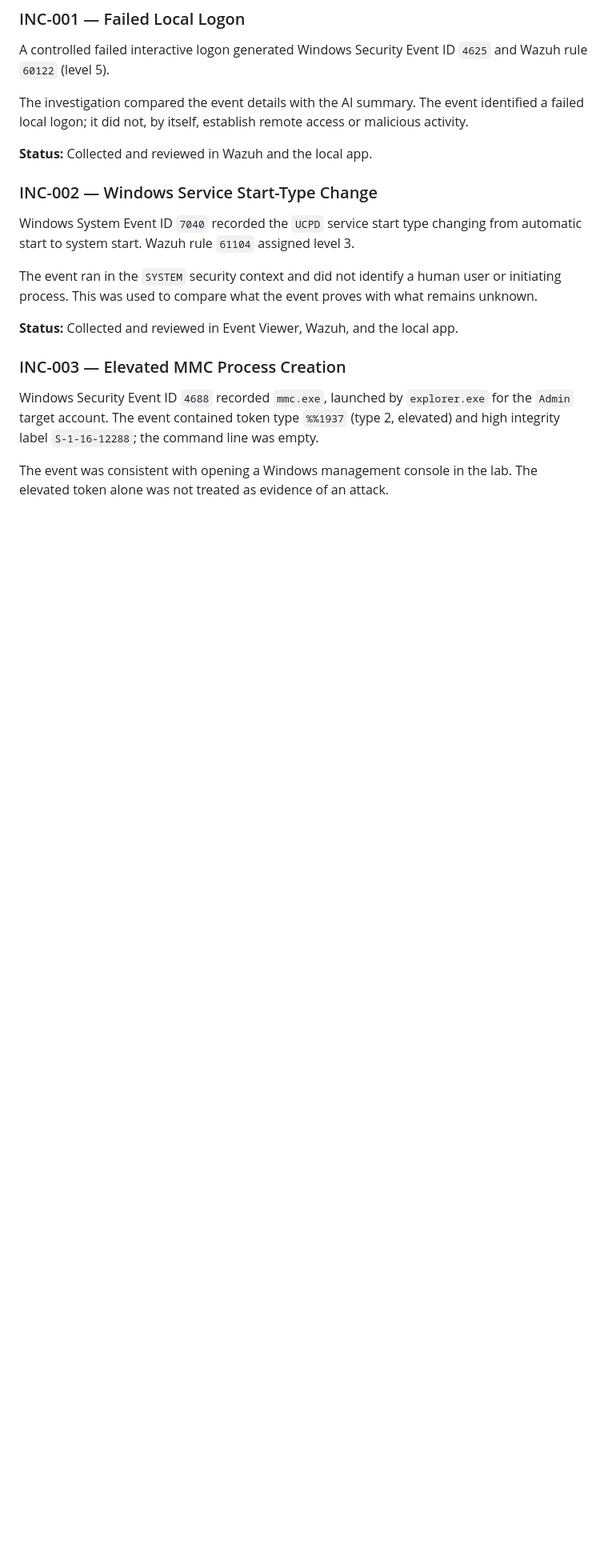
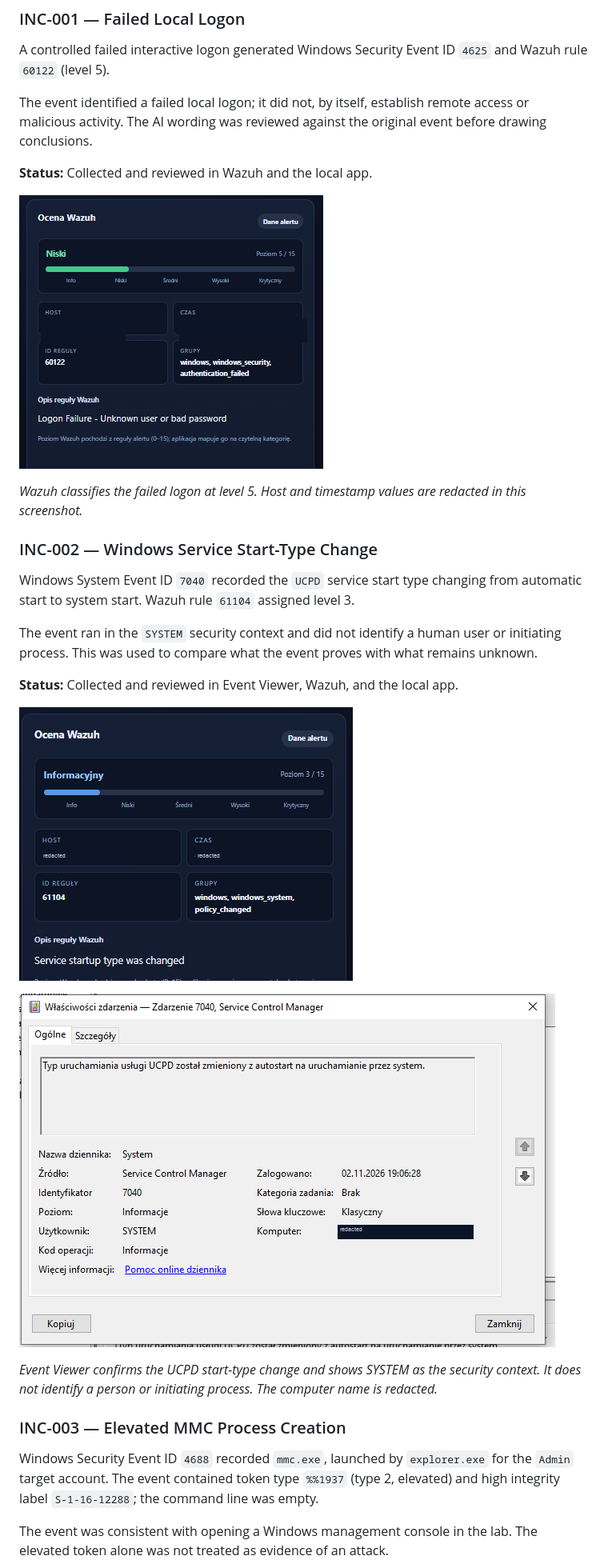
Before and after one commit to maciejprzybyla1000-svg/wazuh-ollama-ai-alert-triage, a Markdown page: README.md, the part around one of its changes. Shown at 80% size. Rendered like a GitHub page; pictures changed too: screenshots/inc-001-failed-logon.png (added), screenshots/inc-002-ucpd-event-viewer.png (added), screenshots/inc-002-ucpd-triage.png (added); blank space fills up the shorter version.

```diff
--- a/README.md
+++ b/README.md
@@ -19,9 +17,13 @@ This lab demonstrates my practical use of Wazuh and a local LLM (Ollama) to tria
 
 A controlled failed interactive logon generated Windows Security Event ID `4625` and Wazuh rule `60122` (level 5).
 
-The investigation compared the event details with the AI summary. The event identified a failed local logon; it did not, by itself, establish remote access or malicious activity.
+The event identified a failed local logon; it did not, by itself, establish remote access or malicious activity. The AI wording was reviewed against the original event before drawing conclusions.
 
 **Status:** Collected and reviewed in Wazuh and the local app.
+
+![INC-001: Wazuh event 4625 and rule 60122](screenshots/inc-001-failed-logon.png)
+
+*Wazuh classifies the failed logon at level 5. Host and timestamp values are redacted in this screenshot.*
 
 ### INC-002 — Windows Service Start-Type Change
 
@@ -31,6 +33,12 @@ The event ran in the `SYSTEM` security context and did not identify a human user
 
 **Status:** Collected and reviewed in Event Viewer, Wazuh, and the local app.
 
+![INC-002: Wazuh triage for the UCPD service change](screenshots/inc-002-ucpd-triage.png)
+
+![INC-002: Windows Event Viewer details for event 7040](screenshots/inc-002-ucpd-event-viewer.png)
+
+*Event Viewer confirms the UCPD start-type change and shows SYSTEM as the security context. It does not identify a person or initiating process. The computer name is redacted.*
+
 ### INC-003 — Elevated MMC Process Creation
 
 Windows Security Event ID `4688` recorded `mmc.exe`, launched by `explorer.exe` for the `Admin` target account. The event contained token type `%%1937` (type 2, elevated) and high integrity label `S-1-16-12288`; the command line was empty.
```
Also changed, not shown: other parts of README.md (+13 -6 lines), screenshots/inc-003-mmc-elevated-process.png (added), screenshots/inc-004-searchfilter-validated.png (added).
